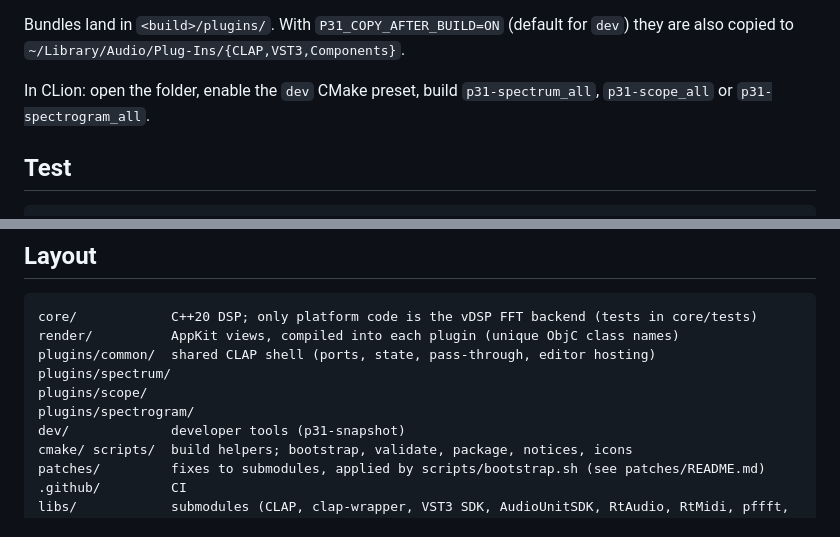
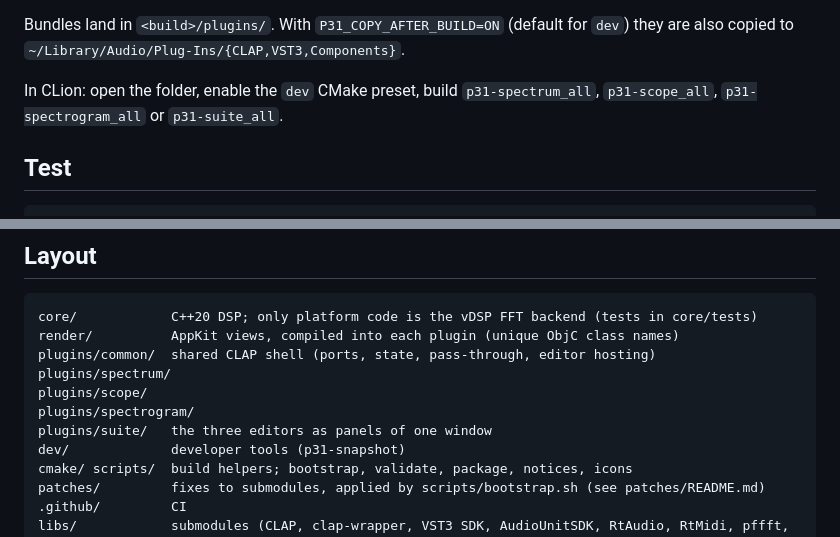
Before and after one commit to Scannou/p31-plugins, a Markdown page: README.md, 2 parts joined by grey strips. Rendered like a GitHub page.

```diff
--- a/README.md
+++ b/README.md
@@ -114,7 +137,7 @@ Bundles land in `<build>/plugins/`. With `P31_COPY_AFTER_BUILD=ON` (default for
 `dev`) they are also copied to `~/Library/Audio/Plug-Ins/{CLAP,VST3,Components}`.
 
 In CLion: open the folder, enable the `dev` CMake preset, build `p31-spectrum_all`,
-`p31-scope_all` or `p31-spectrogram_all`.
+`p31-scope_all`, `p31-spectrogram_all` or `p31-suite_all`.
 
 ## Test
 
@@ -214,6 +248,7 @@ plugins/common/  shared CLAP shell (ports, state, pass-through, editor hosting)
 plugins/spectrum/
 plugins/scope/
 plugins/spectrogram/
+plugins/suite/   the three editors as panels of one window
 dev/             developer tools (p31-snapshot)
 cmake/ scripts/  build helpers; bootstrap, validate, package, notices, icons
 patches/         fixes to submodules, applied by scripts/bootstrap.sh (see patches/README.md)
```
Also changed, not shown: other parts of README.md (+37 -3 lines), assets/screenshots/p31-suite.png (added).
